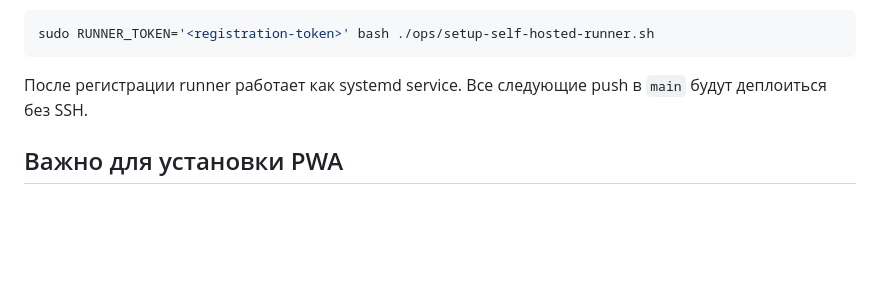
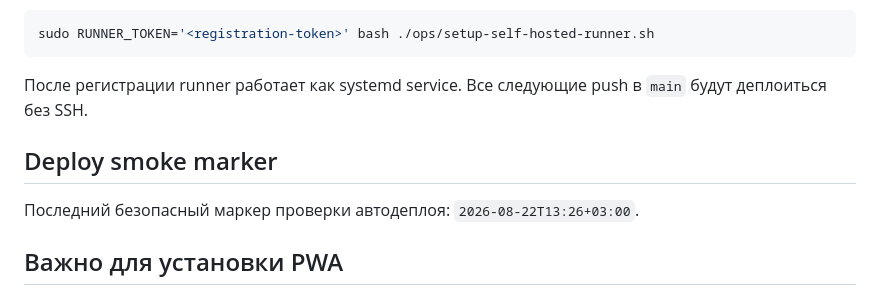
Before and after one commit to Deels2024/upravlenie, a Markdown page: README.md, the part around the change. GitHub-like rendering; blank space fills up the shorter version.

Commit message:
chore: trigger production deploy smoke test

```diff
--- a/README.md
+++ b/README.md
@@ -81,6 +81,10 @@ sudo RUNNER_TOKEN='<registration-token>' bash ./ops/setup-self-hosted-runner.sh
 
 После регистрации runner работает как systemd service. Все следующие push в `main` будут деплоиться без SSH.
 
+## Deploy smoke marker
+
+Последний безопасный маркер проверки автодеплоя: `2026-08-22T13:26+03:00`.
+
 ## Важно для установки PWA
 
 Сам PWA-код готов, но полноценная установка service worker/PWA на обычном телефоне требует **HTTPS** (исключение — localhost). Если приложение открывается только как `http://5.183.191.139:8787`, веб-интерфейс работать будет, но нормальная установка PWA на iPhone/Android ограничена браузером. Для реального мобильного старта рекомендуется подключить домен с HTTPS через Caddy.
```
